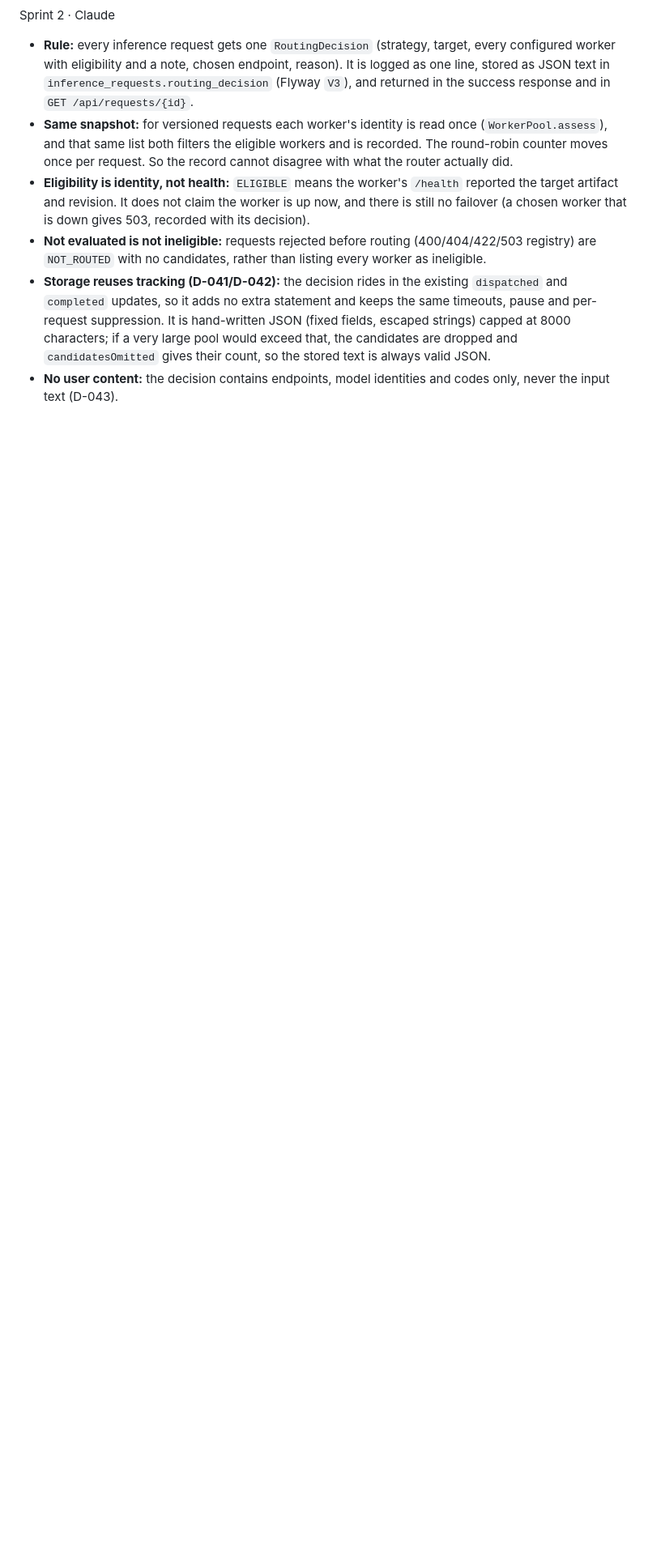
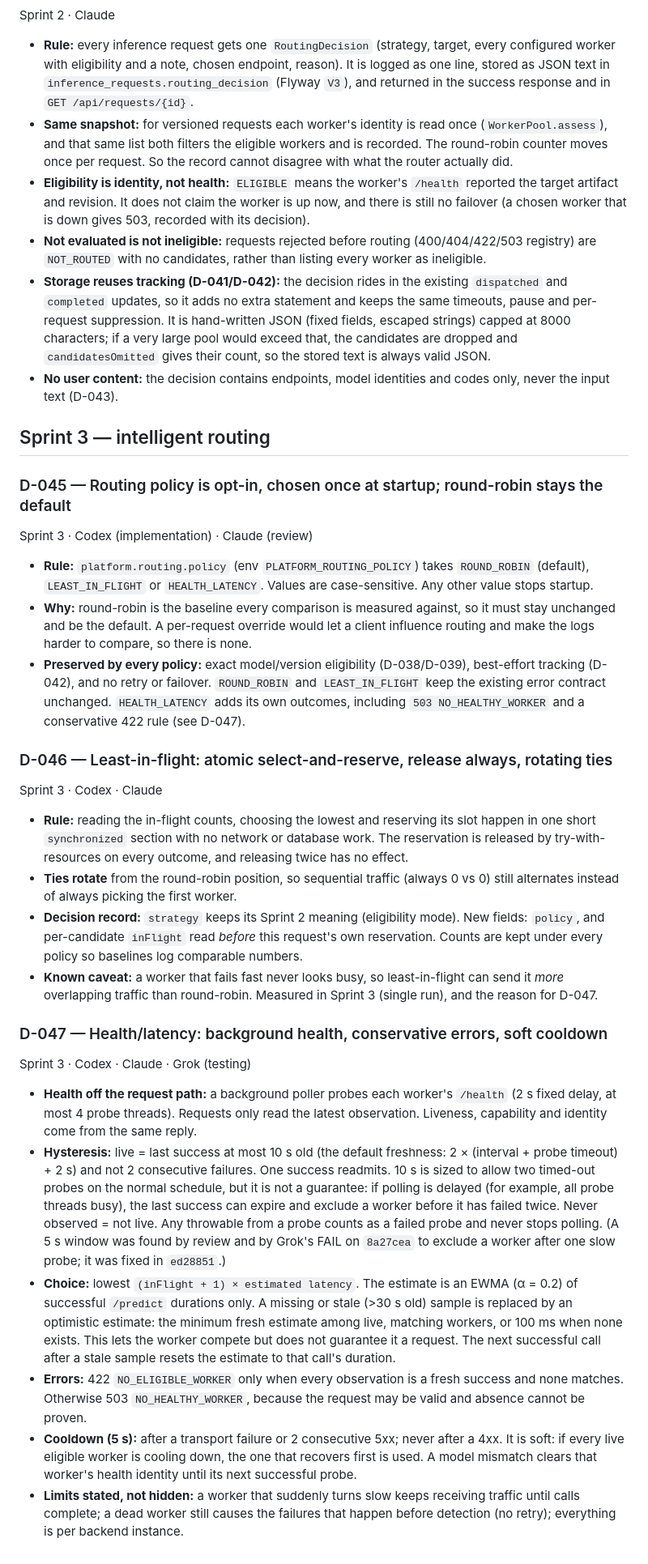
Before and after one commit to simrancol2026-eng/distributed-ai-model-serving-platform, a Markdown page: DECISIONS.md, the part around the change. Shown at 81% size. Drawn GitHub-style; blank space fills up the shorter version.

Commit message:
docs: align Sprint 3 closeout status and routing contracts

```diff
--- a/DECISIONS.md
+++ b/DECISIONS.md
@@ -440,3 +440,30 @@ Sprint 2 · Claude
 - **Not evaluated is not ineligible:** requests rejected before routing (400/404/422/503 registry) are `NOT_ROUTED` with no candidates, rather than listing every worker as ineligible.
 - **Storage reuses tracking (D-041/D-042):** the decision rides in the existing `dispatched` and `completed` updates, so it adds no extra statement and keeps the same timeouts, pause and per-request suppression. It is hand-written JSON (fixed fields, escaped strings) capped at 8000 characters; if a very large pool would exceed that, the candidates are dropped and `candidatesOmitted` gives their count, so the stored text is always valid JSON.
 - **No user content:** the decision contains endpoints, model identities and codes only, never the input text (D-043).
+
+## Sprint 3 — intelligent routing
+
+### D-045 — Routing policy is opt-in, chosen once at startup; round-robin stays the default
+Sprint 3 · Codex (implementation) · Claude (review)
+
+- **Rule:** `platform.routing.policy` (env `PLATFORM_ROUTING_POLICY`) takes `ROUND_ROBIN` (default), `LEAST_IN_FLIGHT` or `HEALTH_LATENCY`. Values are case-sensitive. Any other value stops startup.
+- **Why:** round-robin is the baseline every comparison is measured against, so it must stay unchanged and be the default. A per-request override would let a client influence routing and make the logs harder to compare, so there is none.
+- **Preserved by every policy:** exact model/version eligibility (D-038/D-039), best-effort tracking (D-042), and no retry or failover. `ROUND_ROBIN` and `LEAST_IN_FLIGHT` keep the existing error contract unchanged. `HEALTH_LATENCY` adds its own outcomes, including `503 NO_HEALTHY_WORKER` and a conservative 422 rule (see D-047).
+
+### D-046 — Least-in-flight: atomic select-and-reserve, release always, rotating ties
+Sprint 3 · Codex · Claude
+
+- **Rule:** reading the in-flight counts, choosing the lowest and reserving its slot happen in one short `synchronized` section with no network or database work. The reservation is released by try-with-resources on every outcome, and releasing twice has no effect.
+- **Ties rotate** from the round-robin position, so sequential traffic (always 0 vs 0) still alternates instead of always picking the first worker.
+- **Decision record:** `strategy` keeps its Sprint 2 meaning (eligibility mode). New fields: `policy`, and per-candidate `inFlight` read *before* this request's own reservation. Counts are kept under every policy so baselines log comparable numbers.
+- **Known caveat:** a worker that fails fast never looks busy, so least-in-flight can send it *more* overlapping traffic than round-robin. Measured in Sprint 3 (single run), and the reason for D-047.
+
+### D-047 — Health/latency: background health, conservative errors, soft cooldown
+Sprint 3 · Codex · Claude · Grok (testing)
+
+- **Health off the request path:** a background poller probes each worker's `/health` (2 s fixed delay, at most 4 probe threads). Requests only read the latest observation. Liveness, capability and identity come from the same reply.
+- **Hysteresis:** live = last success at most 10 s old (the default freshness: 2 × (interval + probe timeout) + 2 s) and not 2 consecutive failures. One success readmits. 10 s is sized to allow two timed-out probes on the normal schedule, but it is not a guarantee: if polling is delayed (for example, all probe threads busy), the last success can expire and exclude a worker before it has failed twice. Never observed = not live. Any throwable from a probe counts as a failed probe and never stops polling. (A 5 s window was found by review and by Grok's FAIL on `8a27cea` to exclude a worker after one slow probe; it was fixed in `ed28851`.)
+- **Choice:** lowest `(inFlight + 1) × estimated latency`. The estimate is an EWMA (α = 0.2) of successful `/predict` durations only. A missing or stale (>30 s old) sample is replaced by an optimistic estimate: the minimum fresh estimate among live, matching workers, or 100 ms when none exists. This lets the worker compete but does not guarantee it a request. The next successful call after a stale sample resets the estimate to that call's duration.
+- **Errors:** 422 `NO_ELIGIBLE_WORKER` only when every observation is a fresh success and none matches. Otherwise 503 `NO_HEALTHY_WORKER`, because the request may be valid and absence cannot be proven.
+- **Cooldown (5 s):** after a transport failure or 2 consecutive 5xx; never after a 4xx. It is soft: if every live eligible worker is cooling down, the one that recovers first is used. A model mismatch clears that worker's health identity until its next successful probe.
+- **Limits stated, not hidden:** a worker that suddenly turns slow keeps receiving traffic until calls complete; a dead worker still causes the failures that happen before detection (no retry); everything is per backend instance.
```
